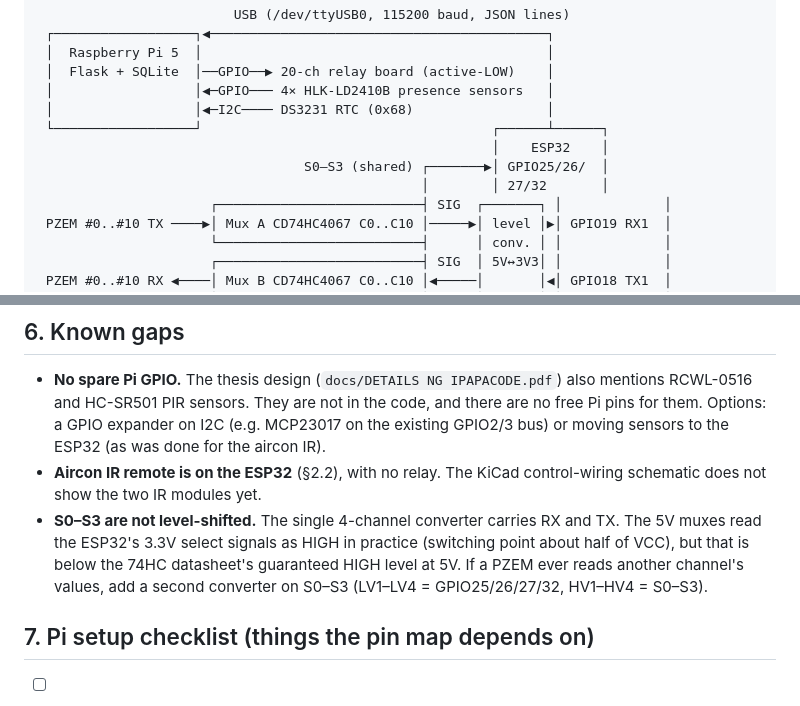
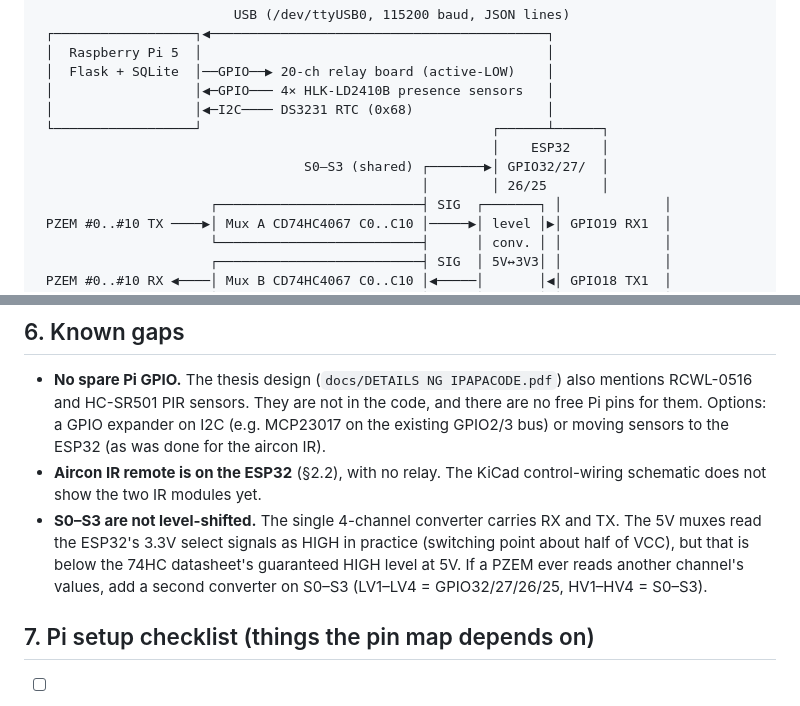
Before and after one commit to Stobeeney/Rems, a Markdown page: hardware/README.md, 2 parts joined by grey strips. Drawn GitHub-style.

Commit message:
docs(hardware): match README select pins to firmware (S0=GPIO32 .. S3=GPIO25)
Co-Authored-By: Claude Opus 5.5 <noreply@anthropic.com>

```diff
--- a/hardware/README.md
+++ b/hardware/README.md
@@ -19,8 +19,8 @@ If you change a pin in code, regenerate it: `python3 hardware/schematic/generate
  │                  │◀─I2C──── DS3231 RTC (0x68)                 │
  └──────────────────┘                                     ┌──────┴──────┐
                                                           │    ESP32    │
-                                  S0–S3 (shared) ┌───────▶│ GPIO25/26/  │
-                                                 │        │ 27/32       │
+                                  S0–S3 (shared) ┌───────▶│ GPIO32/27/  │
+                                                 │        │ 26/25       │
                       ┌──────────────────────────┤ SIG  ┌───────┐ │             │
  PZEM #0..#10 TX ────▶│ Mux A CD74HC4067 C0..C10 │─────▶│ level │▶│ GPIO19 RX1  │
                       └──────────────────────────┤      │ conv. │ │             │
@@ -247,7 +247,7 @@ Serial line format (one per channel):
 
 - **No spare Pi GPIO.** The thesis design (`docs/DETAILS NG IPAPACODE.pdf`) also mentions RCWL-0516 and HC-SR501 PIR sensors. They are not in the code, and there are no free Pi pins for them. Options: a GPIO expander on I2C (e.g. MCP23017 on the existing GPIO2/3 bus) or moving sensors to the ESP32 (as was done for the aircon IR).
 - **Aircon IR remote is on the ESP32** (§2.2), with no relay. The KiCad control-wiring schematic does not show the two IR modules yet.
-- **S0–S3 are not level-shifted.** The single 4-channel converter carries RX and TX. The 5V muxes read the ESP32's 3.3V select signals as HIGH in practice (switching point about half of VCC), but that is below the 74HC datasheet's guaranteed HIGH level at 5V. If a PZEM ever reads another channel's values, add a second converter on S0–S3 (LV1–LV4 = GPIO25/26/27/32, HV1–HV4 = S0–S3).
+- **S0–S3 are not level-shifted.** The single 4-channel converter carries RX and TX. The 5V muxes read the ESP32's 3.3V select signals as HIGH in practice (switching point about half of VCC), but that is below the 74HC datasheet's guaranteed HIGH level at 5V. If a PZEM ever reads another channel's values, add a second converter on S0–S3 (LV1–LV4 = GPIO32/27/26/25, HV1–HV4 = S0–S3).
 
 ## 7. Pi setup checklist (things the pin map depends on)
 
```
Also changed, not shown: other parts of hardware/README.md (+4 -4 lines).
